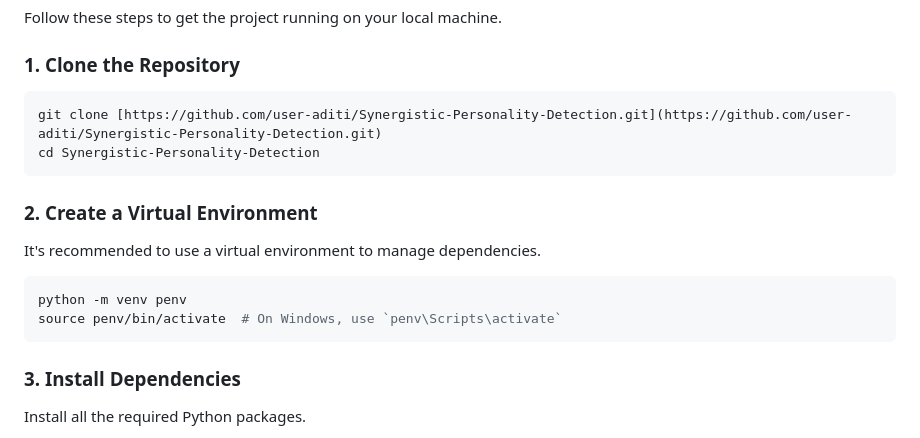
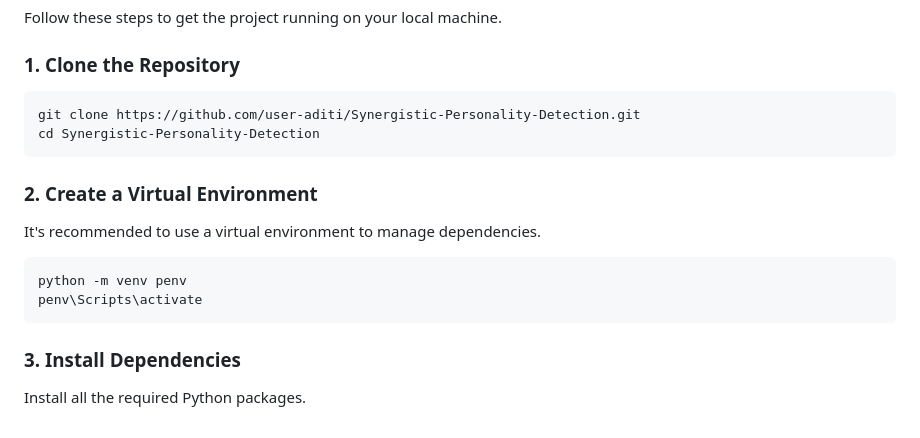
Before and after one commit to user-aditi/Synergistic-Personality-Detection, a Markdown page: README.md, the part around the change. GitHub-like rendering.

````diff
--- a/README.md
+++ b/README.md
@@ -33,7 +33,7 @@ Follow these steps to get the project running on your local machine.
 
 ### 1. **Clone the Repository**
 ```bash
-git clone [https://github.com/user-aditi/Synergistic-Personality-Detection.git](https://github.com/user-aditi/Synergistic-Personality-Detection.git)
+git clone https://github.com/user-aditi/Synergistic-Personality-Detection.git
 cd Synergistic-Personality-Detection
 ```
 
@@ -41,7 +41,7 @@ cd Synergistic-Personality-Detection
 It's recommended to use a virtual environment to manage dependencies.
 ```bash
 python -m venv penv
-source penv/bin/activate  # On Windows, use `penv\Scripts\activate`
+penv\Scripts\activate
 ```
 
 ### 3. **Install Dependencies**
````
